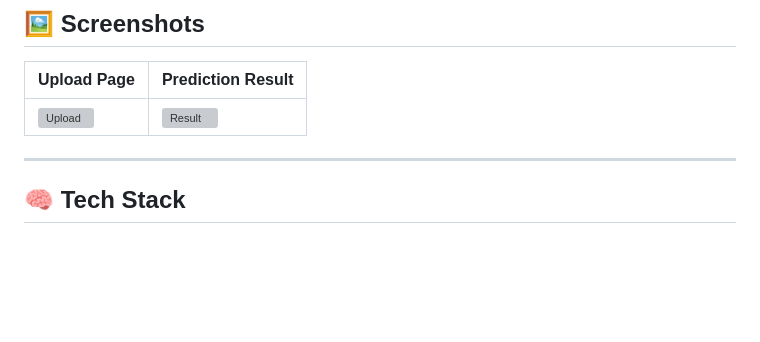
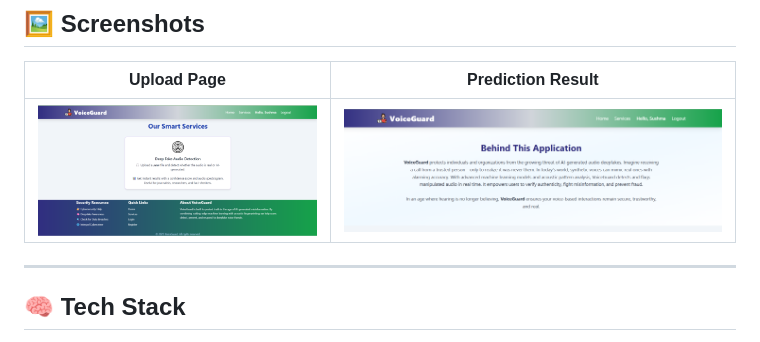
Before and after one commit to Megha-Ashok/deep_fake, a Markdown page: README.md, the part around the change. Rendered like a GitHub page; blank space fills up the shorter version; grey boxes are pictures that could not be loaded.

```diff
--- a/README.md
+++ b/README.md
@@ -51,7 +51,7 @@ This project includes:
 
 | Upload Page | Prediction Result |
 |-------------|-------------------|
-| ![Upload](images/upload.png) | ![Result](images/result.png) |
+| ![Upload](demo_3.png) | ![Result](demo_4.png) |
 
 ---
 
```
